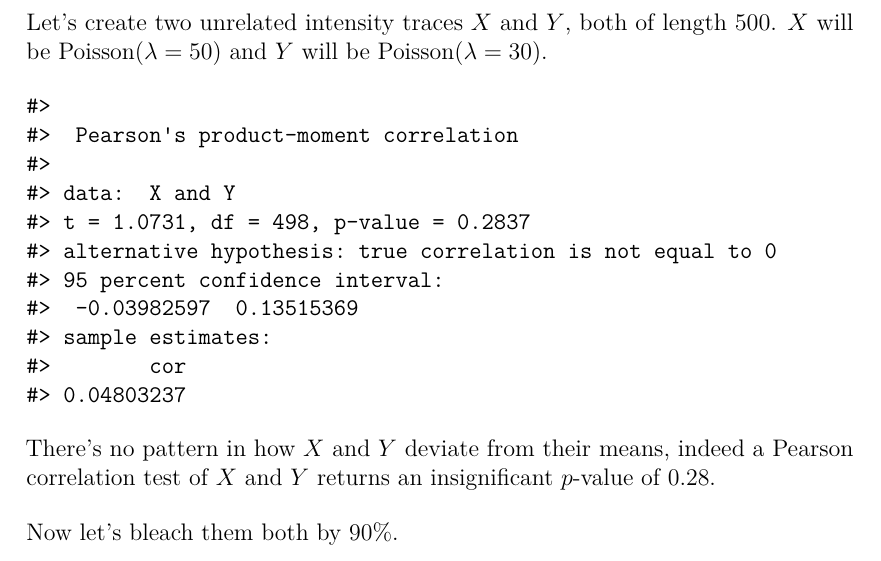
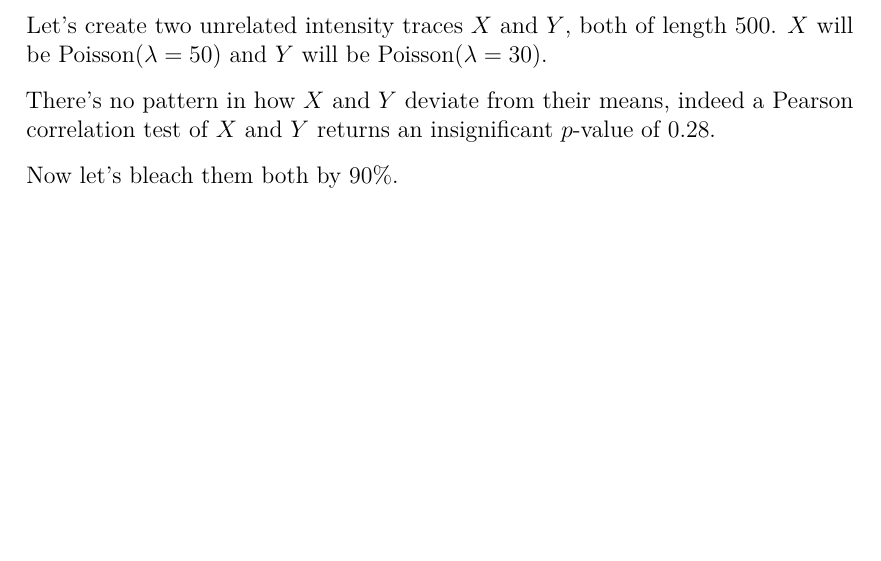
Before and after one commit to rorynolan/phdthesis, a LaTeX thesis (phdthesis.tex): part of page 33 of 57 before the commit and part of page 33 of 55 after it, cut so that both start at the same text, the shorter picture padded with empty space. Compiled offline with pdfLaTeX.

Commit message:
Deploy rorynolan/phdthesis to github.com/rorynolan/phdthesis.git:gh-pages

```diff
--- a/phdthesis.tex
+++ b/phdthesis.tex
@@ -1635,20 +1635,6 @@ Poisson(\(\lambda = 30\)).
 
 
 
-\begin{verbatim}
-#>
-#>  Pearson's product-moment correlation
-#>
-#> data:  X and Y
-#> t = 1.0731, df = 498, p-value = 0.2837
-#> alternative hypothesis: true correlation is not equal to 0
-#> 95 percent confidence interval:
-#>  -0.03982597  0.13515369
-#> sample estimates:
-#>        cor
-#> 0.04803237
-\end{verbatim}
-
 \begin{figure}
 
 \includegraphics[width=0.45\linewidth]{phdthesis_files/figure-latex/unrelated-intensity-traces-1} \includegraphics[width=0.45\linewidth]{phdthesis_files/figure-latex/unrelated-intensity-traces-2} \hfill{}
```
Also changed, not shown: 2 other files.
